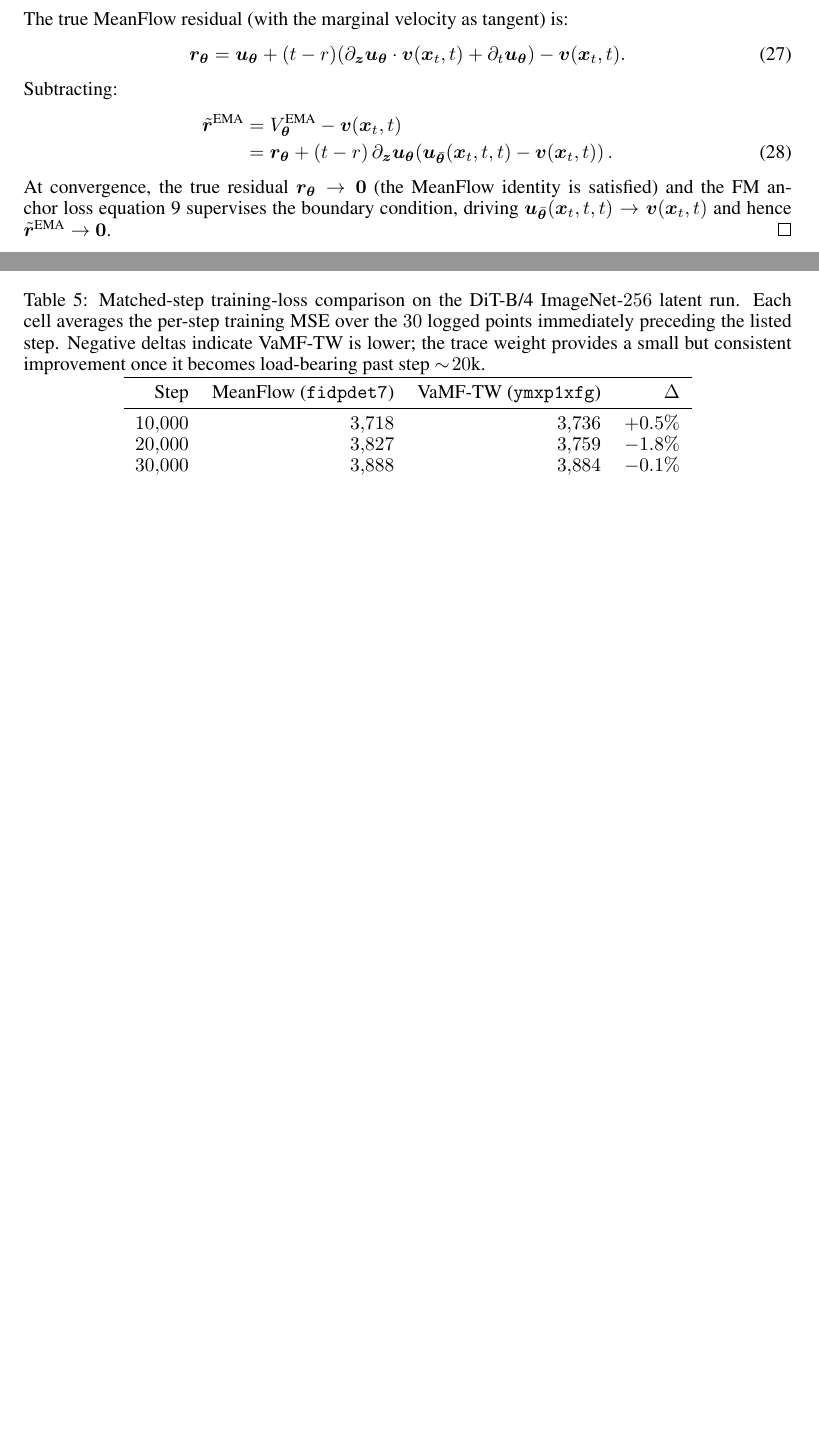
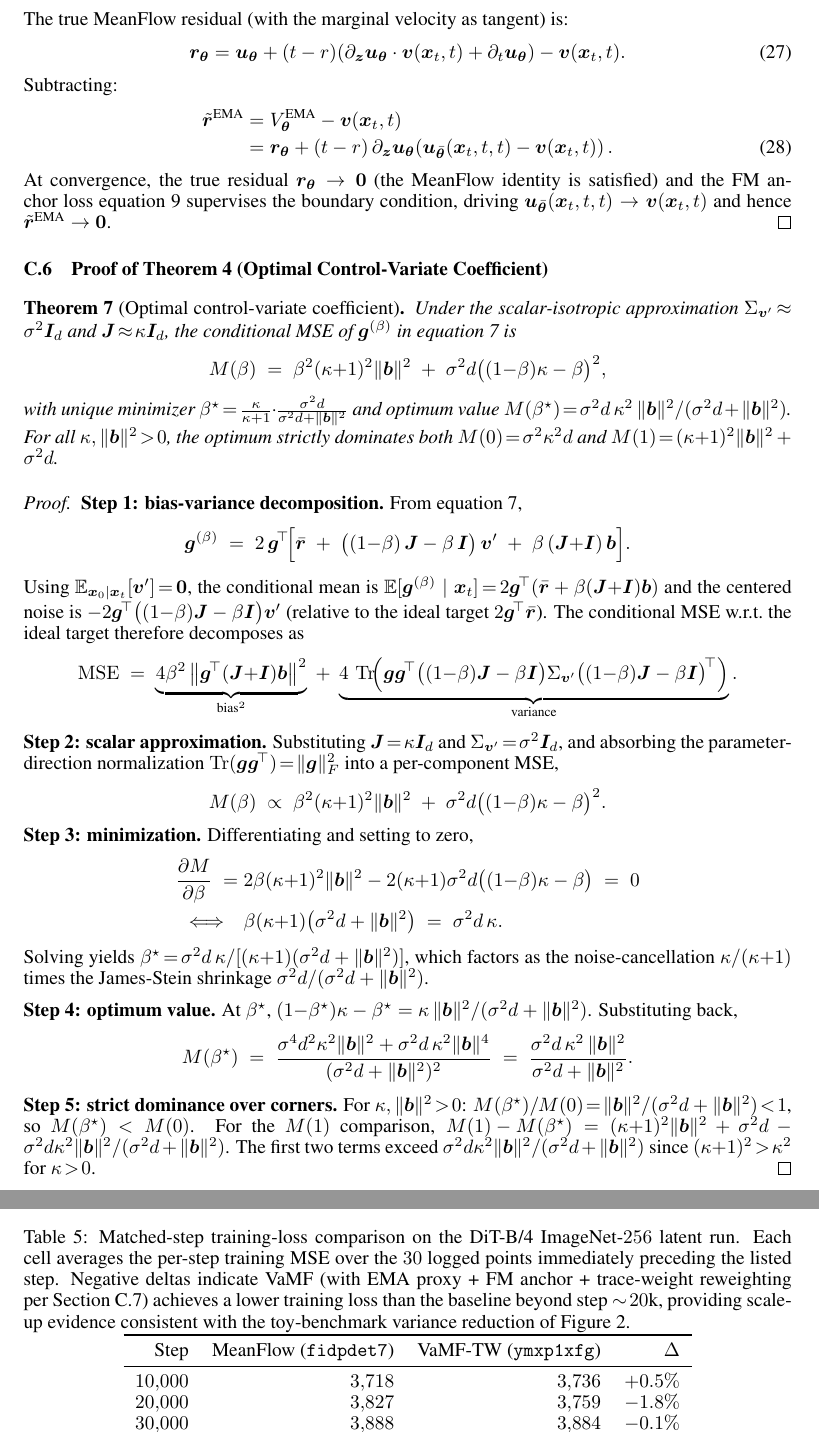
Before and after one commit to PurdueDigitalTwin/research, a LaTeX paper (src/projects/generative/vamf/report/main.tex, which reads src/projects/generative/vamf/report/contents/supplementary.tex): two parts of pages 17 and 21 of 21, joined at a grey line, cut so that both start at the same text, the shorter picture padded with empty space. Compiled offline with pdfLaTeX.

Commit message:
feat: Updated project report for VaMF and polish the supplementary material
Signed-off-by: Juanwu Lu <juanwu@purdue.edu>

```diff
--- a/src/projects/generative/vamf/report/contents/supplementary.tex
+++ b/src/projects/generative/vamf/report/contents/supplementary.tex
@@ -216,6 +216,45 @@
         At convergence, the true residual $\vr_{\vtheta}\to\bm{0}$ (the MeanFlow identity is satisfied) and the FM anchor loss~\eqref{eq: fm-anchor} supervises the boundary condition, driving $\vu_{\bar{\vtheta}}(\vx_{t},t,t)\to\vv(\vx_{t},t)$ and hence $\tilde{\vr}^{\text{EMA}}\to\bm{0}$.
     \end{proof}
 
+    \subsection{Proof of~\Cref{thm: control-variate-optimum} (Optimal Control-Variate Coefficient)}
+
+    \begin{theorem}[Optimal control-variate coefficient]
+        Under the scalar-isotropic approximation $\Sigma_{\vv'}\!\approx\!\sigma^{2}\mI_{d}$ and $\mJ\!\approx\!\kappa\mI_{d}$, the conditional MSE of $\boldsymbol{g}^{(\beta)}$ in~\eqref{eq: g-beta} is
+        \begin{equation*}
+            M(\beta) \;=\; \beta^{2}(\kappa{+}1)^{2}\|\vb\|^{2} \;+\; \sigma^{2}d\bigl((1{-}\beta)\kappa - \beta\bigr)^{2},
+        \end{equation*}
+        with unique minimizer $\beta^{\star}\!=\!\frac{\kappa}{\kappa+1}\!\cdot\!\frac{\sigma^{2}d}{\sigma^{2}d+\|\vb\|^{2}}$ and optimum value $M(\beta^{\star})\!=\!\sigma^{2}d\,\kappa^{2}\,\|\vb\|^{2}/(\sigma^{2}d+\|\vb\|^{2})$. For all $\kappa,\|\vb\|^{2}\!>\!0$, the optimum strictly dominates both $M(0)\!=\!\sigma^{2}\kappa^{2}d$ and $M(1)\!=\!(\kappa{+}1)^{2}\|\vb\|^{2}+\sigma^{2}d$.
+    \end{theorem}
+
+    \begin{proof}
+        \textbf{Step 1: bias-variance decomposition.} From~\eqref{eq: g-beta},
+        \begin{equation*}
+            \boldsymbol{g}^{(\beta)} \;=\; 2\,\boldsymbol{g}^{\!\top}\!\Bigl[\bar{\vr} \;+\; \bigl((1{-}\beta)\,\mJ - \beta\,\mI\bigr)\,\vv' \;+\; \beta\,(\mJ{+}\mI)\,\vb\Bigr].
+        \end{equation*}
+        Using $\E_{\vx_{0}\mid\vx_{t}}[\vv']\!=\!\bm{0}$, the conditional mean is $\E[\boldsymbol{g}^{(\beta)}\mid\vx_{t}]\!=\!2\boldsymbol{g}^{\!\top}(\bar{\vr}+\beta(\mJ{+}\mI)\vb)$ and the centered noise is $-2\boldsymbol{g}^{\!\top}\bigl((1{-}\beta)\mJ-\beta\mI\bigr)\vv'$ (relative to the ideal target $2\boldsymbol{g}^{\!\top}\bar{\vr}$). The conditional MSE w.r.t.\ the ideal target therefore decomposes as
+        \begin{equation*}
+            \mathrm{MSE} \;=\; \underbrace{4\beta^{2}\,\bigl\|\boldsymbol{g}^{\!\top}(\mJ{+}\mI)\vb\bigr\|^{2}}_{\text{bias}^{2}} \;+\; \underbrace{4\,\Tr\!\Bigl(\boldsymbol{g}\boldsymbol{g}^{\!\top}\bigl((1{-}\beta)\mJ-\beta\mI\bigr)\Sigma_{\vv'}\bigl((1{-}\beta)\mJ-\beta\mI\bigr)^{\!\top}\Bigr)}_{\text{variance}}.
+        \end{equation*}
+        \textbf{Step 2: scalar approximation.} Substituting $\mJ\!=\!\kappa\mI_{d}$ and $\Sigma_{\vv'}\!=\!\sigma^{2}\mI_{d}$, and absorbing the parameter-direction normalization $\Tr(\boldsymbol{g}\boldsymbol{g}^{\!\top})\!=\!\|\boldsymbol{g}\|^{2}_{F}$ into a per-component MSE,
+        \begin{equation*}
+            M(\beta) \;\propto\; \beta^{2}(\kappa{+}1)^{2}\|\vb\|^{2} \;+\; \sigma^{2}d\bigl((1{-}\beta)\kappa - \beta\bigr)^{2}.
+        \end{equation*}
+        \textbf{Step 3: minimization.} Differentiating and setting to zero,
+        \begin{align*}
+            \frac{\partial M}{\partial \beta} \;=\;& 2\beta(\kappa{+}1)^{2}\|\vb\|^{2} - 2(\kappa{+}1)\sigma^{2}d\bigl((1{-}\beta)\kappa-\beta\bigr) \;=\; 0\\
+            \Longleftrightarrow\quad& \beta(\kappa{+}1)\bigl(\sigma^{2}d+\|\vb\|^{2}\bigr) \;=\; \sigma^{2}d\,\kappa.
+        \end{align*}
+        Solving yields $\beta^{\star}\!=\!\sigma^{2}d\,\kappa/[(\kappa{+}1)(\sigma^{2}d+\|\vb\|^{2})]$, which factors as the noise-cancellation $\kappa/(\kappa{+}1)$ times the James-Stein shrinkage $\sigma^{2}d/(\sigma^{2}d+\|\vb\|^{2})$.
+
+        \textbf{Step 4: optimum value.} At $\beta^{\star}$, $(1{-}\beta^{\star})\kappa - \beta^{\star} = \kappa\,\|\vb\|^{2}/(\sigma^{2}d+\|\vb\|^{2})$. Substituting back,
+        \begin{equation*}
+            M(\beta^{\star}) \;=\; \frac{\sigma^{4}d^{2}\kappa^{2}\|\vb\|^{2}+\sigma^{2}d\,\kappa^{2}\|\vb\|^{4}}{(\sigma^{2}d+\|\vb\|^{2})^{2}} \;=\; \frac{\sigma^{2}d\,\kappa^{2}\,\|\vb\|^{2}}{\sigma^{2}d+\|\vb\|^{2}}.
+        \end{equation*}
+        \textbf{Step 5: strict dominance over corners.} For $\kappa,\|\vb\|^{2}\!>\!0$:
+        $M(\beta^{\star})/M(0) \!=\! \|\vb\|^{2}/(\sigma^{2}d+\|\vb\|^{2}) \!<\! 1$, so $M(\beta^{\star})\!<\!M(0)$.
+        For the $M(1)$ comparison, $M(1)\!-\!M(\beta^{\star})\!=\!(\kappa{+}1)^{2}\|\vb\|^{2}+\sigma^{2}d-\sigma^{2}d\kappa^{2}\|\vb\|^{2}/(\sigma^{2}d+\|\vb\|^{2})$. The first two terms exceed $\sigma^{2}d\kappa^{2}\|\vb\|^{2}/(\sigma^{2}d+\|\vb\|^{2})$ since $(\kappa{+}1)^{2}\!>\!\kappa^{2}$ for $\kappa\!>\!0$.
+    \end{proof}
+
     \subsection{Derivation of the Trace Weight}
     \label{appx: blue-scalar}
 
@@ -391,7 +430,7 @@
 
     \begin{table}[!ht]
         \centering
-        \caption{Matched-step training-loss comparison on the DiT-B/4 ImageNet-$256$ latent run. Each cell averages the per-step training MSE over the $30$ logged points immediately preceding the listed step. Negative deltas indicate VaMF-TW is lower; the trace weight provides a small but consistent improvement once it becomes load-bearing past step $\sim\!20$k.}
+        \caption{Matched-step training-loss comparison on the DiT-B/4 ImageNet-$256$ latent run. Each cell averages the per-step training MSE over the $30$ logged points immediately preceding the listed step. Negative deltas indicate VaMF (with EMA proxy + FM anchor + trace-weight reweighting per~\Cref{appx: blue-scalar}) achieves a lower training loss than the baseline beyond step $\sim\!20$k, providing scale-up evidence consistent with the toy-benchmark variance reduction of~\Cref{fig: nr-vs-beta}.}
         \label{tab: dit-loss}
         \begin{tabular}{rrrr}
             \toprule
```
Also changed, not shown: src/projects/generative/vamf/report/contents/method.tex (+2 -2 lines), src/projects/generative/vamf/report/main.pdf, src/projects/generative/vamf/report/contents/supplementary.tex (4 more changed lines).
